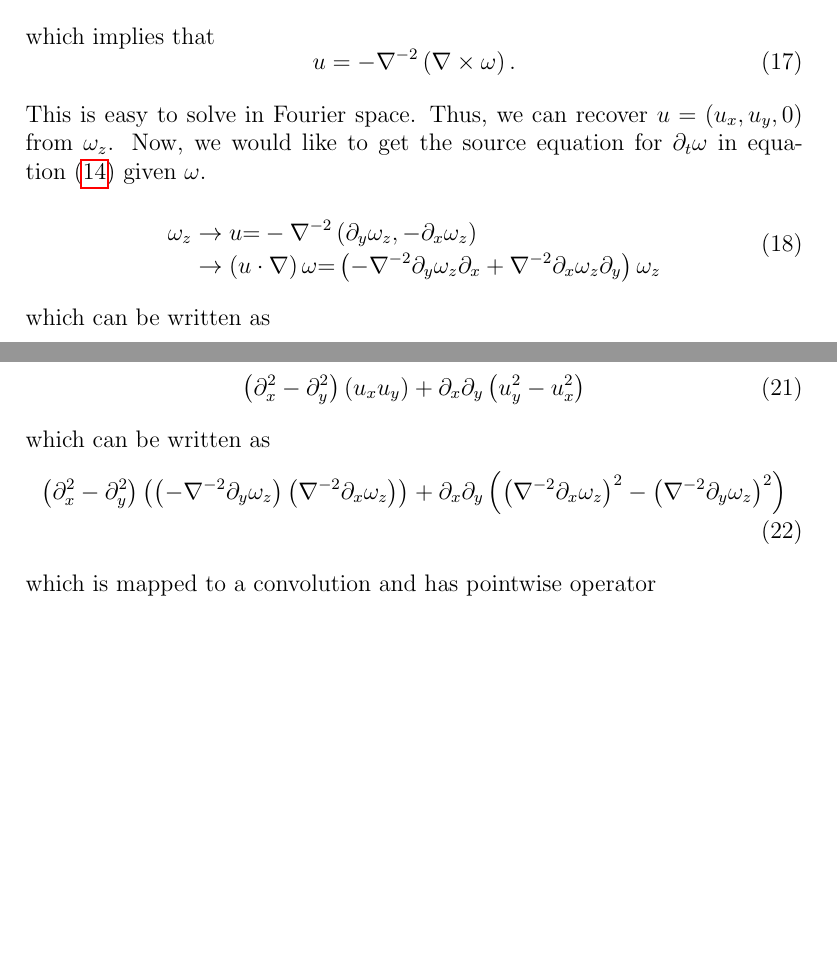
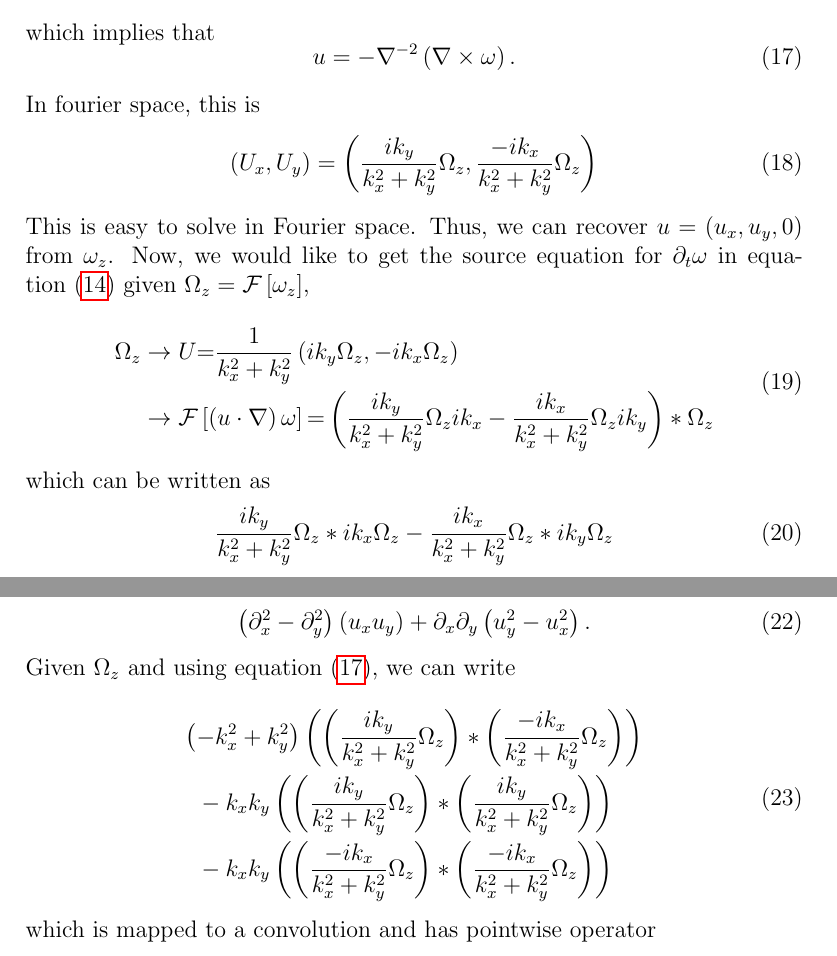
Before and after one commit to faraaz-bot/memory-testing, a LaTeX document (docs/spectralops/spectralops_design.tex): two parts of pages 5 and 6 of 15, joined at a grey line, cut so that both start at the same text, the shorter picture padded with empty space. Compiled offline with pdfLaTeX.

Commit message:
work on 2d navier-stokes spectral ops

```diff
--- a/docs/spectralops/spectralops_design.tex
+++ b/docs/spectralops/spectralops_design.tex
@@ -261,29 +261,42 @@ so,
 \end{dmath}
 which implies that
 \begin{dmath}
+  \label{vort2vel2d}
   u = -\nabla^{ -2} \(\nabla \times \omega \).
+\end{dmath}
+In fourier space, this is
+\begin{dmath}
+  \(U_x,U_y\)
+  =
+  \(
+  \frac{ik_y}{k_x^2 + k_y^2}\Omega_z,
+  \frac{-ik_x}{k_x^2 + k_y^2}\Omega_z
+  \)
 \end{dmath}
 This is easy to solve in Fourier space.  Thus, we can recover
 $u=\(u_x,u_y,0\)$ from $\omega_z$.  Now, we would like to get the
 source equation for $\partial_t \omega$ in equation~\eqref{2dvort}
-given $\omega$.
+given $\Omega_z = \mathcal{F}\left[\omega_z\right]$,
 \begin{dmath}
-  \omega_z
+  \Omega_z
   \rightarrow
-  u \nobreak{=}
-  - \nabla^{-2}
-  \(\partial_y \omega_z , -\partial_x \omega_z \)
+  U \nobreak{=}
+  \frac{1}{k_x^2 + k_y^2}
+  \(ik_y \Omega_z , -ik_x \Omega_z \)
   \rightarrow
-  \(u \cdot{} \nabla \) \omega
+  \mathcal{F}\left[\(u \cdot{} \nabla \) \omega\right]
   \nobreak{=}
-  \(- \nabla^{-2}\partial_y \omega_z \partial_x+
-  \nabla^{-2}\partial_x \omega_z \partial_y\)
-  \omega_z
+  \(
+  \frac{ik_y}{k_x^2 + k_y^2} \Omega_z ik_x
+  -\frac{ik_x}{k_x^2 + k_y^2} \Omega_z ik_y
+  \)
+  \ast
+  \Omega_z
 \end{dmath}
 which can be written as
 \begin{dmath}
-  -\nabla^{-2}\partial_y \omega_z \partial_x \omega_z
-  +\nabla^{-2}\partial_x \omega_z \partial_y \omega_z.
+  \frac{ik_y}{k_x^2 + k_y^2} \Omega_z \ast ik_x \Omega_z
+  -\frac{ik_x}{k_x^2 + k_y^2} \Omega_z \ast ik_y \Omega_z
 \end{dmath}
 In Fourier space, the multiplications are mapped to convolutions.
 This takes a single input $\omega_z$, which is read-callback-RTC'd to
@@ -299,18 +312,27 @@ However, in dealias2 (FIXME:ref), we have a formulation which involves
 fewer inputs.  This is
 \begin{dmath}
   \(\partial_x^2 - \partial_y^2 \) \(u_x u_y\)
-  + \partial_x\partial_y \(u_y^2 - u_x^2\)
+  + \partial_x\partial_y \(u_y^2 - u_x^2\).
 \end{dmath}
-which can be written as
+Given $\Omega_z$ and using equation~\eqref{vort2vel2d}, we can write
 \begin{dmath}
-  \(\partial_x^2 - \partial_y^2 \)
+  \(-k_x^2 +k_y^2 \)
   \(
-  \(-\nabla^{-2}\partial_y \omega_z\)
-  \(\nabla^{-2}\partial_x \omega_z\)
+  \(\frac{ik_y}{k_x^2 + k_y^2} \Omega_z\)
+  \ast
+  \(\frac{-ik_x}{k_x^2 + k_y^2}\Omega_z\)
   \)
-  + \partial_x\partial_y
-  \(\(\nabla^{-2}\partial_x \omega_z\)^2
-  - \(\nabla^{-2}\partial_y \omega_z\)^2
+  - k_x k_y
+  \(
+  \(\frac{ik_y}{k_x^2 + k_y^2} \Omega_z\)
+  \ast
+  \(\frac{ik_y}{k_x^2 + k_y^2} \Omega_z\)
+  \)
+  -k_x k_y
+  \(
+  \(\frac{-ik_x}{k_x^2 + k_y^2}\Omega_z\)
+  \ast
+  \(\frac{-ik_x}{k_x^2 + k_y^2}\Omega_z\)
   \)
 \end{dmath}
 which is mapped to a convolution and has pointwise operator
```
